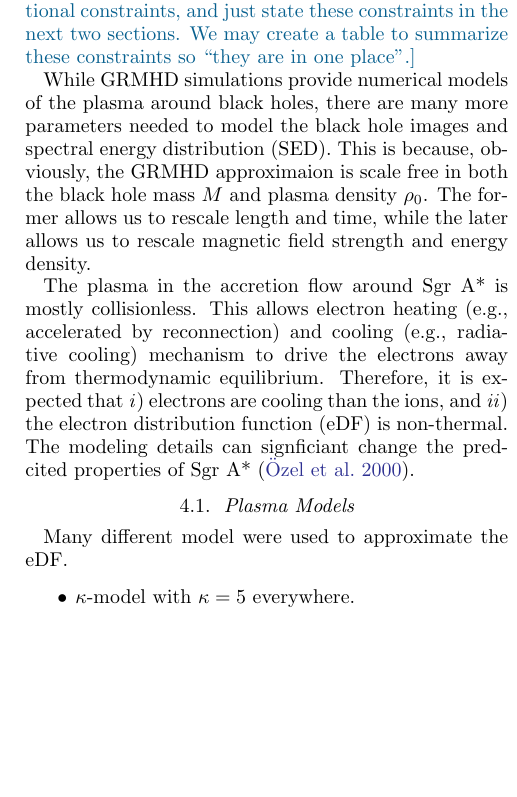
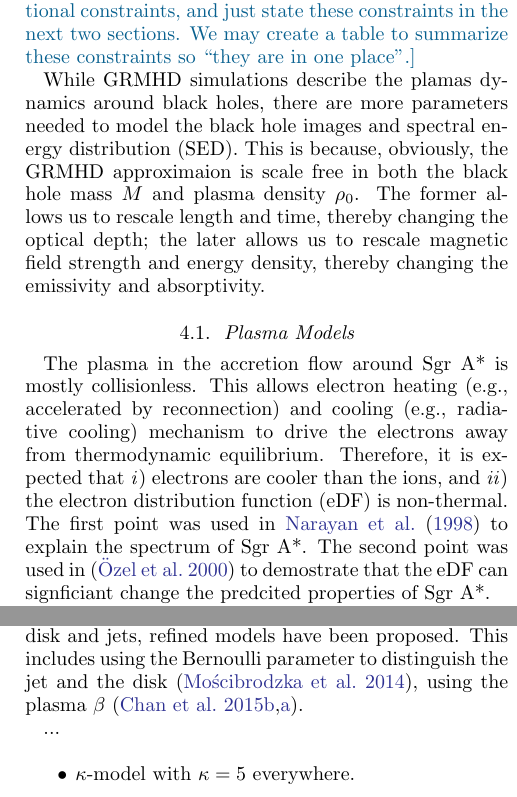
Before and after one commit to rndref/EHT_SGRA5, a LaTeX paper (main.tex): part of one column of page 4 of 11 before the commit and two parts of the columns of page 4 of 11 after it, the two joined at a grey line, cut so that both start at the same text, the shorter picture padded with empty space. Compiled offline with pdfLaTeX.

Commit message:
Update references

```diff
--- a/main.tex
+++ b/main.tex
@@ -407,29 +408,40 @@ per electron increases.
   We may create a table to summarize these constraints so ``they are
   in one place''.}
 
-While GRMHD simulations provide numerical models of the plasma around
-black holes, there are many more parameters needed to model the black
-hole images and spectral energy distribution (SED).
+While GRMHD simulations describe the plamas dynamics around black
+holes, there are more parameters needed to model the black hole images
+and spectral energy distribution (SED).
 This is because, obviously, the GRMHD approximaion is scale free in
 both the black hole mass $\mbh$ and plasma density $\rho_0$.
-The former allows us to rescale length and time, while the later
-allows us to rescale magnetic field strength and energy density.
+The former allows us to rescale length and time, thereby changing the
+optical depth; the later allows us to rescale magnetic field strength
+and energy density, thereby changing the emissivity and absorptivity.
+
+%------------------------------------------------------------------------------
+\subsection{Plasma Models}
+\label{sec:eDF}
 
 The plasma in the accretion flow around \sgra is mostly collisionless.
 This allows electron heating (e.g., accelerated by reconnection) and
 cooling (e.g., radiative cooling) mechanism to drive the electrons
 away from thermodynamic equilibrium.
-Therefore, it is expected that \emph{i}) electrons are cooling than
-the ions, and \emph{ii}) the electron distribution function (eDF) is
+Therefore, it is expected that \emph{i}) electrons are cooler than the
+ions, and \emph{ii}) the electron distribution function (eDF) is
 non-thermal.
-The modeling details can signficiant change the predcited properties
-of \sgra~\citep{2000ApJ...541..234O}.
+The first point was used in \citet{1998ApJ...492..554N} to explain the
+spectrum of \sgra.
+The second point was used in \citep{2000ApJ...541..234O} to demostrate
+that the eDF can signficiant change the predcited properties of \sgra.
 
-%------------------------------------------------------------------------------
-\subsection{Plasma Models}
-\label{sec:eDF}
+Earlier numerical models simply assume a constant ratio between the
+electron and ion temperatures \citep{...}.
+In order to capture the different physics in the accretion disk and
+jets, refined models have been proposed.
+This includes using the Bernoulli parameter to distinguish the jet and
+the disk \citep{2014A&A...570A...7M}, using the plasma $\beta$
+\citep{2015ApJ...799....1C, 2015ApJ...812..103C}.
 
-Many different model were used to approximate the eDF.
+...
 
 \begin{itemize}
 \item $\kappa$-model with $\kappa = 5$ everywhere.
```
Also changed, not shown: main.bib (+22 -20 lines), main.tex (5 more changed lines).
